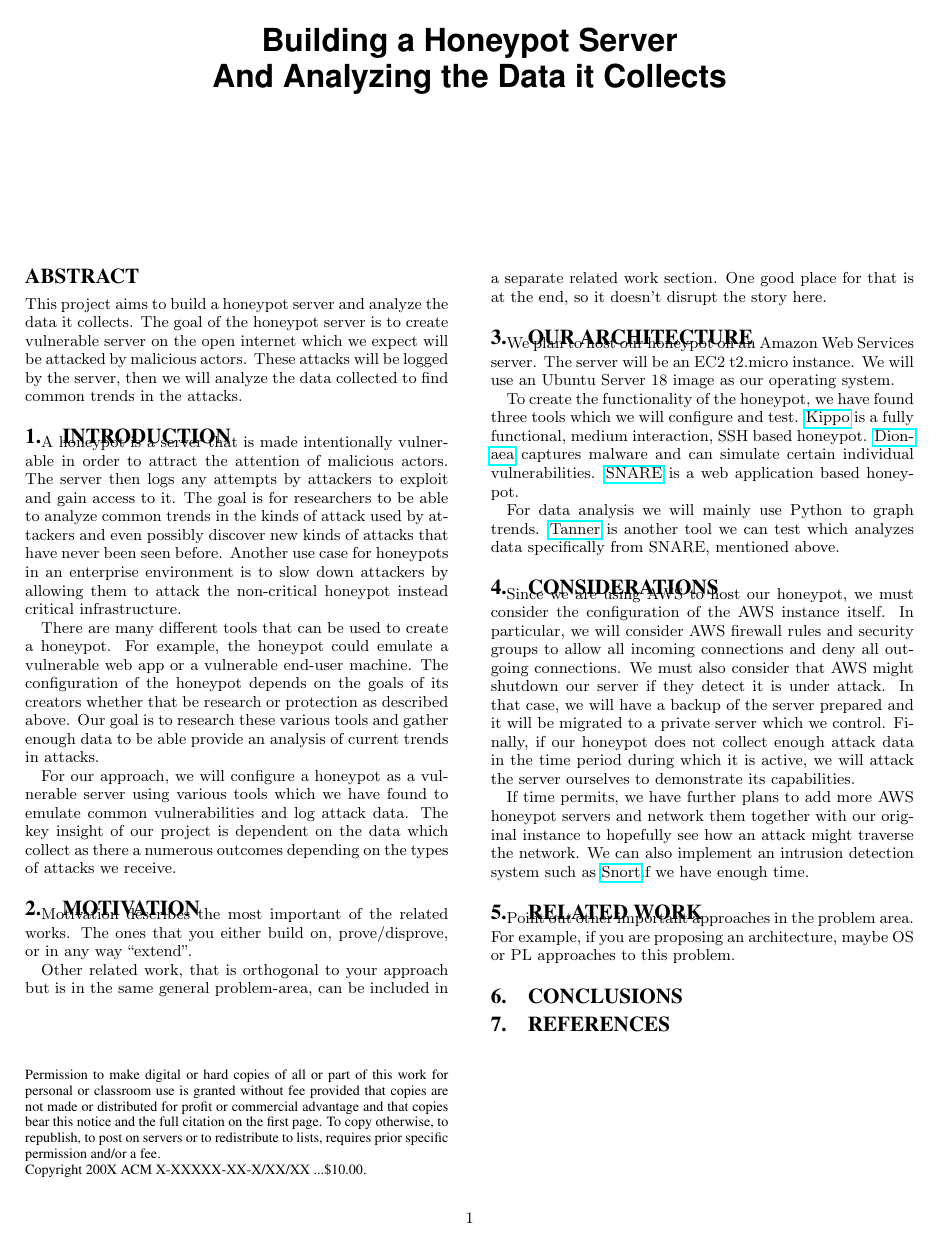
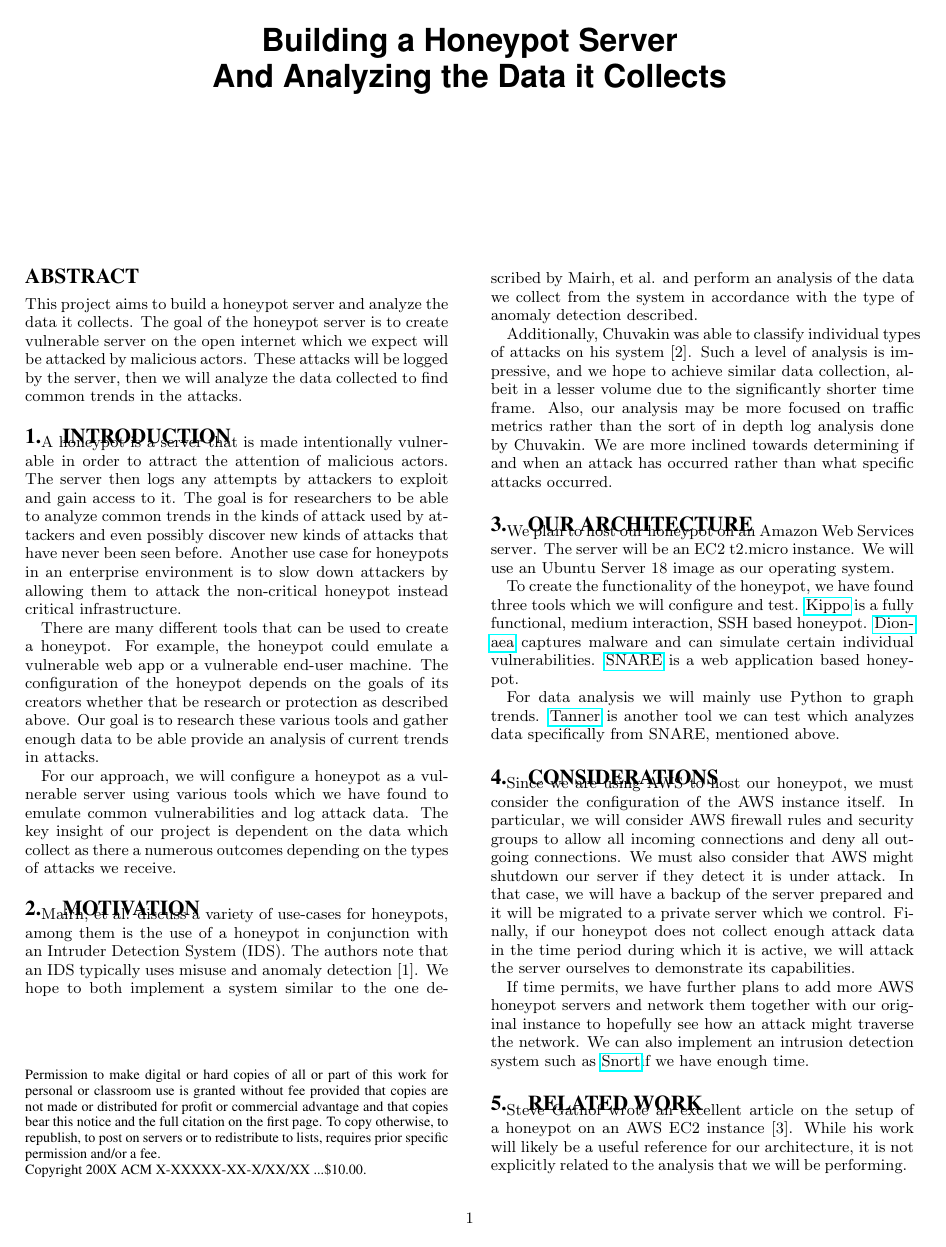
Before and after one commit to jsc7899/NetSec-Final-Project, a LaTeX paper (proposal/paper.tex, which reads proposal/motivation.tex, proposal/related.tex): the whole page before the commit and page 1 of 2 after it. Compiled offline with pdfLaTeX.

Commit message:
Added some content to Motivations, Related Work, and Conclusion.

```diff
--- a/proposal/motivation.tex
+++ b/proposal/motivation.tex
@@ -1,6 +1,3 @@
-Motivation describes the most important of the related works. The ones that
-you either build on, prove/disprove, or in any way ``extend''.
+Mairh, et al. discuss a variety of use-cases for honeypots, among them is the use of a honeypot in conjunction with an Intruder Detection System (IDS). The authors note that an IDS typically uses misuse and anomaly detection [1]. We hope to both implement a system similar to the one described by Mairh, et al. and perform an analysis of the data we collect from the system in accordance with the type of anomaly detection described.
 
-Other related work, that is orthogonal to your approach but is in the same
-general problem-area, can be included in a separate related work section.
-One good place for that is at the end, so it doesn't disrupt the story here.
+Additionally, Chuvakin was able to classify individual types of attacks on his system [2]. Such a level of analysis is impressive, and we hope to achieve similar data collection, albeit in a lesser volume due to the significantly shorter time frame. Also, our analysis may be more focused on traffic metrics rather than the sort of in depth log analysis done by Chuvakin. We are more inclined towards determining if and when an attack has occurred rather than what specific attacks occurred.
--- a/proposal/paper.tex
+++ b/proposal/paper.tex
@@ -92,4 +93 @@
 
-{
-\bibliographystyle{abbrv}
-\bibliography{biblio}
--- a/proposal/related.tex
+++ b/proposal/related.tex
@@ -1,3 +1 @@
-
-Point out other important approaches in the problem area. For example, if you
-are proposing an architecture, maybe OS or PL approaches to this problem.
+Steve Gathof wrote an excellent article on the setup of a honeypot on an AWS EC2 instance [3]. While his work will likely be a useful reference for our architecture, it is not explicitly related to the analysis that we will be performing.
```
Also changed, not shown: proposal/conclusion.tex (+1 -0 lines), proposal/paper.pdf, proposal/paper.tex (13 more changed lines), 3 other files.
